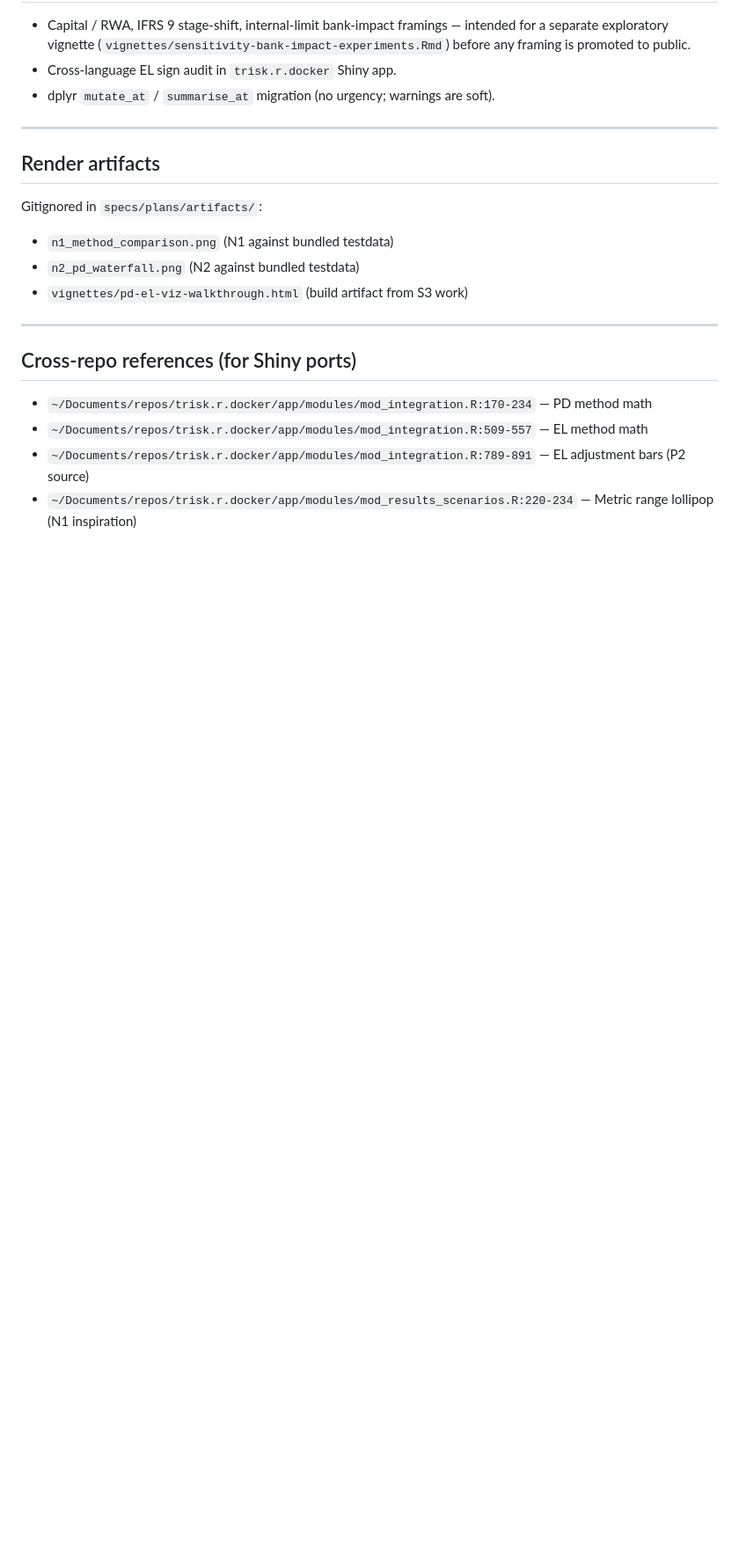
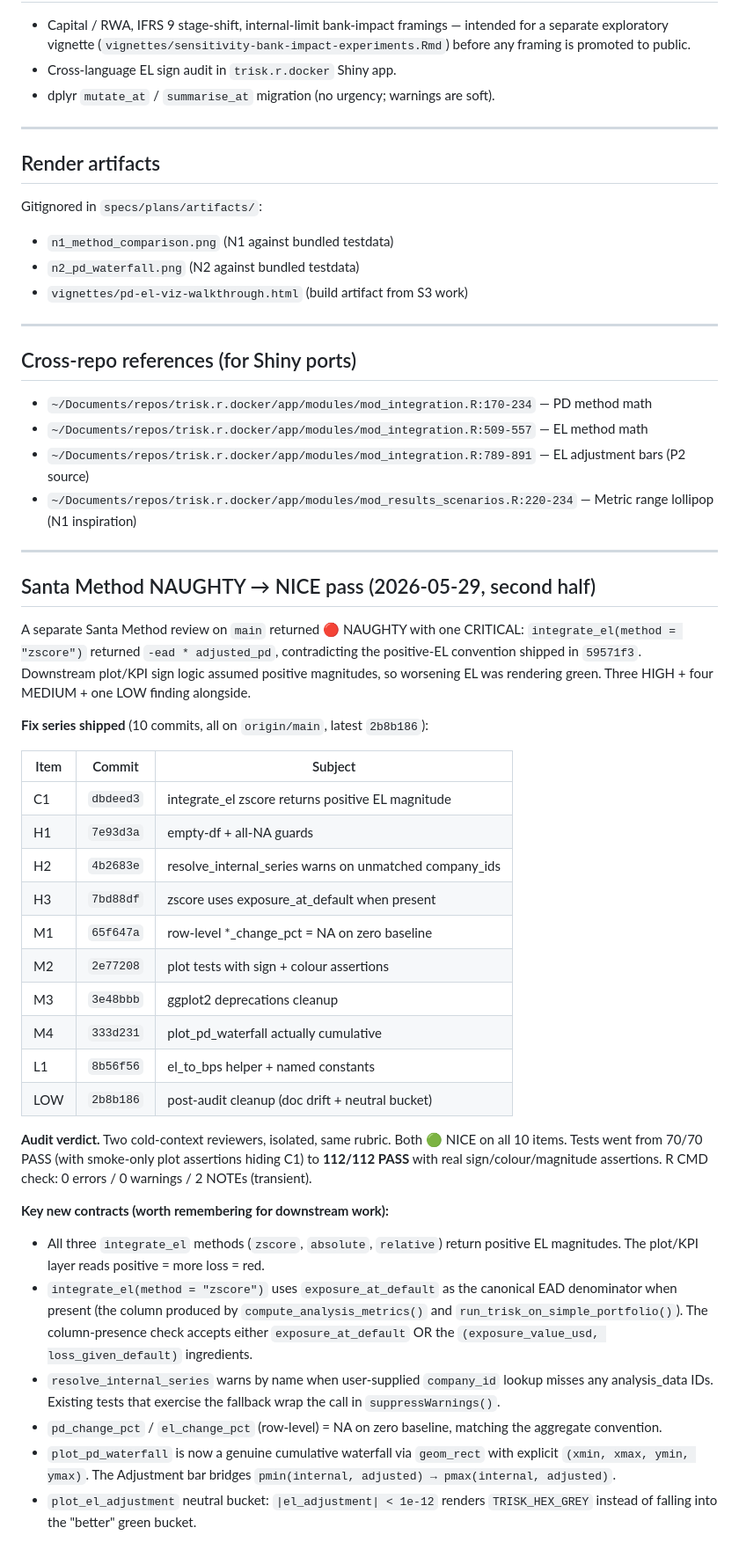
Before and after one commit to Theia-Finance-Labs/trisk.analysis, a Markdown page: specs/plans/RESUME.md, the part around the change. Shown at 88% size. GitHub-like rendering; blank space fills up the shorter version.

Commit message:
docs: add Santa Method NAUGHTY -> NICE summary to RESUME

```diff
--- a/specs/plans/RESUME.md
+++ b/specs/plans/RESUME.md
@@ -155,3 +155,53 @@ Gitignored in `specs/plans/artifacts/`:
 - `~/Documents/repos/trisk.r.docker/app/modules/mod_integration.R:509-557` — EL method math
 - `~/Documents/repos/trisk.r.docker/app/modules/mod_integration.R:789-891` — EL adjustment bars (P2 source)
 - `~/Documents/repos/trisk.r.docker/app/modules/mod_results_scenarios.R:220-234` — Metric range lollipop (N1 inspiration)
+
+---
+
+## Santa Method NAUGHTY → NICE pass (2026-05-29, second half)
+
+A separate Santa Method review on `main` returned 🔴 NAUGHTY with one
+CRITICAL: `integrate_el(method = "zscore")` returned `-ead * adjusted_pd`,
+contradicting the positive-EL convention shipped in `59571f3`. Downstream
+plot/KPI sign logic assumed positive magnitudes, so worsening EL was
+rendering green. Three HIGH + four MEDIUM + one LOW finding alongside.
+
+**Fix series shipped** (10 commits, all on `origin/main`, latest `2b8b186`):
+
+| Item | Commit | Subject |
+|---|---|---|
+| C1 | `dbdeed3` | integrate_el zscore returns positive EL magnitude |
+| H1 | `7e93d3a` | empty-df + all-NA guards |
+| H2 | `4b2683e` | resolve_internal_series warns on unmatched company_ids |
+| H3 | `7bd88df` | zscore uses exposure_at_default when present |
+| M1 | `65f647a` | row-level *_change_pct = NA on zero baseline |
+| M2 | `2e77208` | plot tests with sign + colour assertions |
+| M3 | `3e48bbb` | ggplot2 deprecations cleanup |
+| M4 | `333d231` | plot_pd_waterfall actually cumulative |
+| L1 | `8b56f56` | el_to_bps helper + named constants |
+| LOW | `2b8b186` | post-audit cleanup (doc drift + neutral bucket) |
+
+**Audit verdict.** Two cold-context reviewers, isolated, same rubric. Both
+🟢 NICE on all 10 items. Tests went from 70/70 PASS (with smoke-only plot
+assertions hiding C1) to **112/112 PASS** with real sign/colour/magnitude
+assertions. R CMD check: 0 errors / 0 warnings / 2 NOTEs (transient).
+
+**Key new contracts (worth remembering for downstream work):**
+
+- All three `integrate_el` methods (`zscore`, `absolute`, `relative`) return
+  positive EL magnitudes. The plot/KPI layer reads positive = more loss = red.
+- `integrate_el(method = "zscore")` uses `exposure_at_default` as the
+  canonical EAD denominator when present (the column produced by
+  `compute_analysis_metrics()` and `run_trisk_on_simple_portfolio()`). The
+  column-presence check accepts either `exposure_at_default` OR the
+  `(exposure_value_usd, loss_given_default)` ingredients.
+- `resolve_internal_series` warns by name when user-supplied `company_id`
+  lookup misses any analysis_data IDs. Existing tests that exercise the
+  fallback wrap the call in `suppressWarnings()`.
+- `pd_change_pct` / `el_change_pct` (row-level) = NA on zero baseline,
+  matching the aggregate convention.
+- `plot_pd_waterfall` is now a genuine cumulative waterfall via `geom_rect`
+  with explicit `(xmin, xmax, ymin, ymax)`. The Adjustment bar bridges
+  `pmin(internal, adjusted) → pmax(internal, adjusted)`.
+- `plot_el_adjustment` neutral bucket: `|el_adjustment| < 1e-12` renders
+  `TRISK_HEX_GREY` instead of falling into the "better" green bucket.
```
